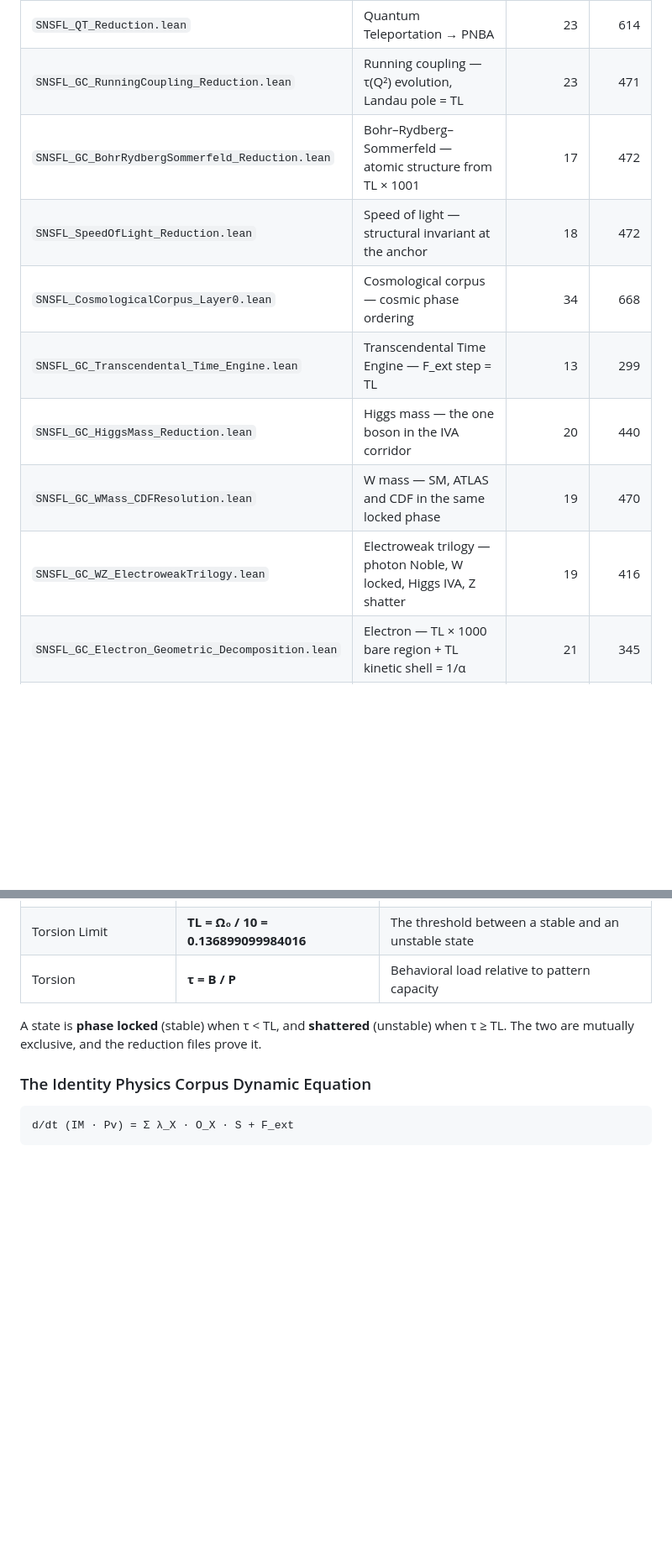
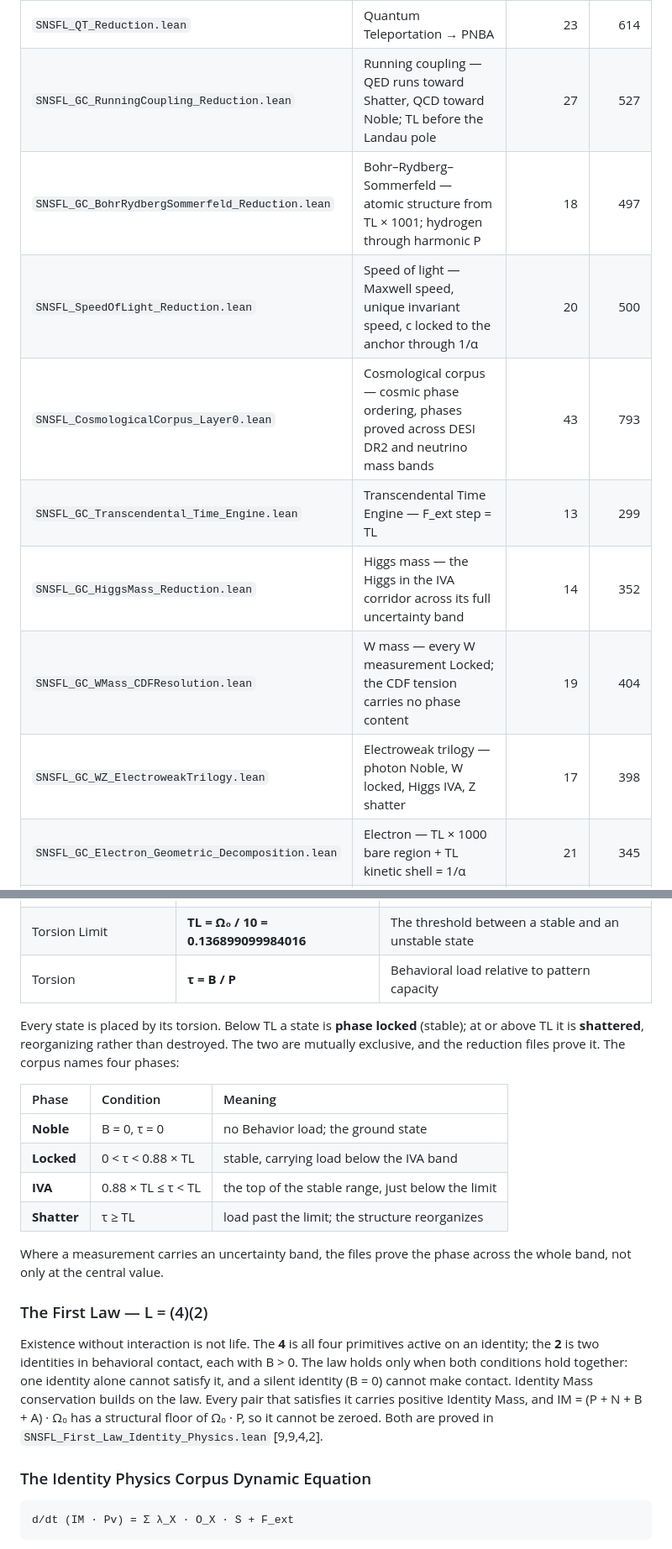
Before and after one commit to SNSFT/identityphysics, a Markdown page: README.md, 2 parts joined by grey strips. Shown at 84% size. GitHub-like rendering; blank space fills up the shorter version.

```diff
--- a/README.md
+++ b/README.md
@@ -76,14 +76,14 @@ Anyone can reproduce the result with two commands; see [Verify it yourself](#ver
 | `SNSFL_FeO_HemeCoupling.lean` | Fe–O heme coupling — GAM Collider, shatter + shatter → Noble | 23 | 561 |
 | `SNSFL_42_Complete_Laws_Catalog.lean` | 42 Emergent Structural Laws — GAM Collider catalog [9,9,2,50] | 41 | 651 |
 | `SNSFL_QT_Reduction.lean` | Quantum Teleportation → PNBA | 23 | 614 |
-| `SNSFL_GC_RunningCoupling_Reduction.lean` | Running coupling — τ(Q²) evolution, Landau pole = TL | 23 | 471 |
-| `SNSFL_GC_BohrRydbergSommerfeld_Reduction.lean` | Bohr–Rydberg–Sommerfeld — atomic structure from TL × 1001 | 17 | 472 |
-| `SNSFL_SpeedOfLight_Reduction.lean` | Speed of light — structural invariant at the anchor | 18 | 472 |
-| `SNSFL_CosmologicalCorpus_Layer0.lean` | Cosmological corpus — cosmic phase ordering | 34 | 668 |
+| `SNSFL_GC_RunningCoupling_Reduction.lean` | Running coupling — QED runs toward Shatter, QCD toward Noble; TL before the Landau pole | 27 | 527 |
+| `SNSFL_GC_BohrRydbergSommerfeld_Reduction.lean` | Bohr–Rydberg–Sommerfeld — atomic structure from TL × 1001; hydrogen through harmonic P | 18 | 497 |
+| `SNSFL_SpeedOfLight_Reduction.lean` | Speed of light — Maxwell speed, unique invariant speed, c locked to the anchor through 1/α | 20 | 500 |
+| `SNSFL_CosmologicalCorpus_Layer0.lean` | Cosmological corpus — cosmic phase ordering, phases proved across DESI DR2 and neutrino mass bands | 43 | 793 |
 | `SNSFL_GC_Transcendental_Time_Engine.lean` | Transcendental Time Engine — F_ext step = TL | 13 | 299 |
-| `SNSFL_GC_HiggsMass_Reduction.lean` | Higgs mass — the one boson in the IVA corridor | 20 | 440 |
-| `SNSFL_GC_WMass_CDFResolution.lean` | W mass — SM, ATLAS and CDF in the same locked phase | 19 | 470 |
-| `SNSFL_GC_WZ_ElectroweakTrilogy.lean` | Electroweak trilogy — photon Noble, W locked, Higgs IVA, Z shatter | 19 | 416 |
+| `SNSFL_GC_HiggsMass_Reduction.lean` | Higgs mass — the Higgs in the IVA corridor across its full uncertainty band | 14 | 352 |
+| `SNSFL_GC_WMass_CDFResolution.lean` | W mass — every W measurement Locked; the CDF tension carries no phase content | 19 | 404 |
+| `SNSFL_GC_WZ_ElectroweakTrilogy.lean` | Electroweak trilogy — photon Noble, W locked, Higgs IVA, Z shatter | 17 | 398 |
 | `SNSFL_GC_Electron_Geometric_Decomposition.lean` | Electron — TL × 1000 bare region + TL kinetic shell = 1/α | 21 | 345 |
 | `SNSFL_Leptoquark_Exclusion.lean` | Leptoquark exclusion — quark–lepton pairs are never Noble | 16 | 234 |
 | `SNSFL_Gravity_Reduction.lean` | Gravity — force hierarchy as phase hierarchy, G from the anchor | 31 | 654 |
@@ -296,7 +302,20 @@ Because the same four primitives describe every domain, results in one field can
 | Torsion Limit | **TL = Ω₀ / 10 = 0.136899099984016** | The threshold between a stable and an unstable state |
 | Torsion | **τ = B / P** | Behavioral load relative to pattern capacity |
 
-A state is **phase locked** (stable) when τ < TL, and **shattered** (unstable) when τ ≥ TL. The two are mutually exclusive, and the reduction files prove it.
+Every state is placed by its torsion. Below TL a state is **phase locked** (stable); at or above TL it is **shattered**, reorganizing rather than destroyed. The two are mutually exclusive, and the reduction files prove it. The corpus names four phases:
+
+| Phase | Condition | Meaning |
+| :--- | :--- | :--- |
+| **Noble** | B = 0, τ = 0 | no Behavior load; the ground state |
+| **Locked** | 0 < τ < 0.88 × TL | stable, carrying load below the IVA band |
+| **IVA** | 0.88 × TL ≤ τ < TL | the top of the stable range, just below the limit |
+| **Shatter** | τ ≥ TL | load past the limit; the structure reorganizes |
+
+Where a measurement carries an uncertainty band, the files prove the phase across the whole band, not only at the central value.
+
+### The First Law — L = (4)(2)
+
+Existence without interaction is not life. The **4** is all four primitives active on an identity; the **2** is two identities in behavioral contact, each with B > 0. The law holds only when both conditions hold together: one identity alone cannot satisfy it, and a silent identity (B = 0) cannot make contact. Identity Mass conservation builds on the law. Every pair that satisfies it carries positive Identity Mass, and IM = (P + N + B + A) · Ω₀ has a structural floor of Ω₀ · P, so it cannot be zeroed. Both are proved in `SNSFL_First_Law_Identity_Physics.lean` [9,9,4,2].
 
 ### The Identity Physics Corpus Dynamic Equation
 
```
Also changed, not shown: other parts of README.md (+29 -23 lines).
